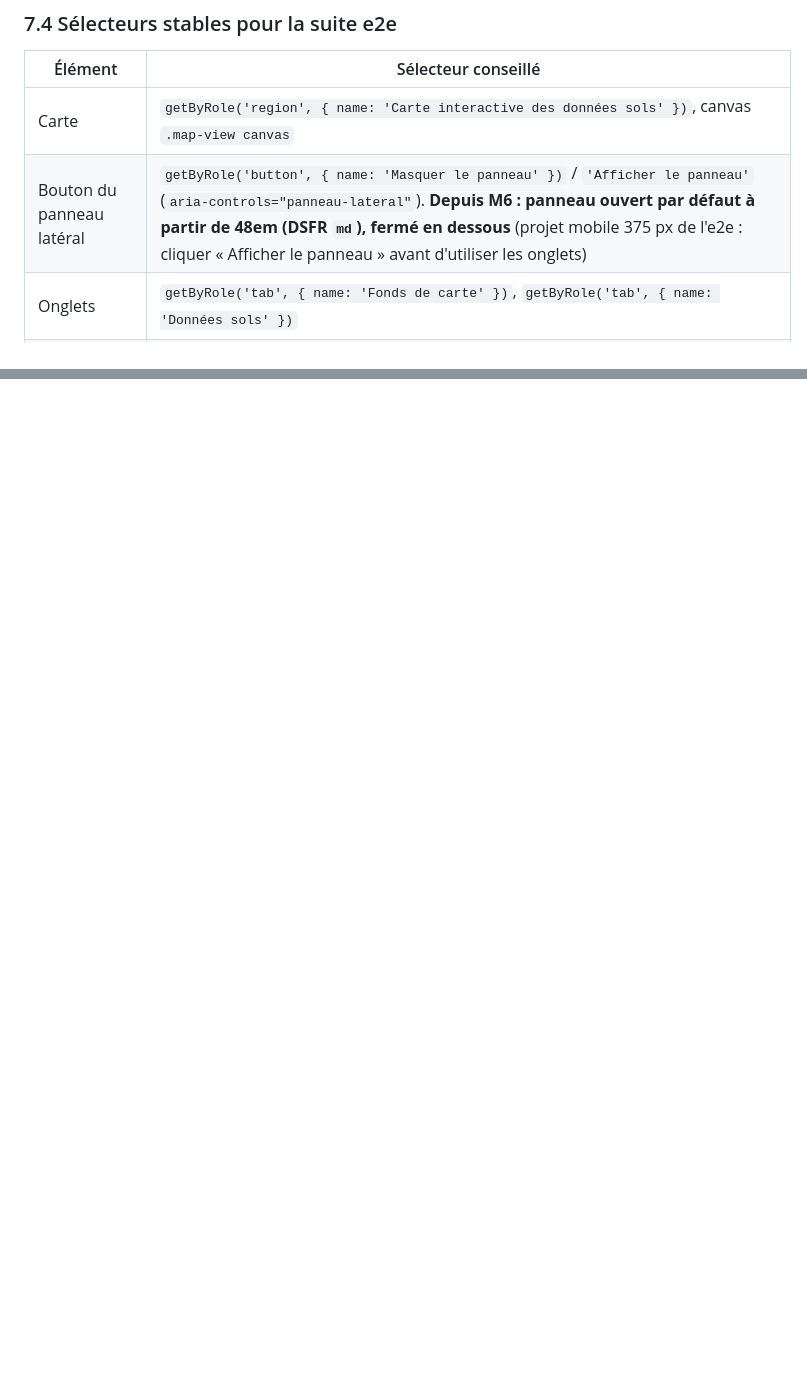
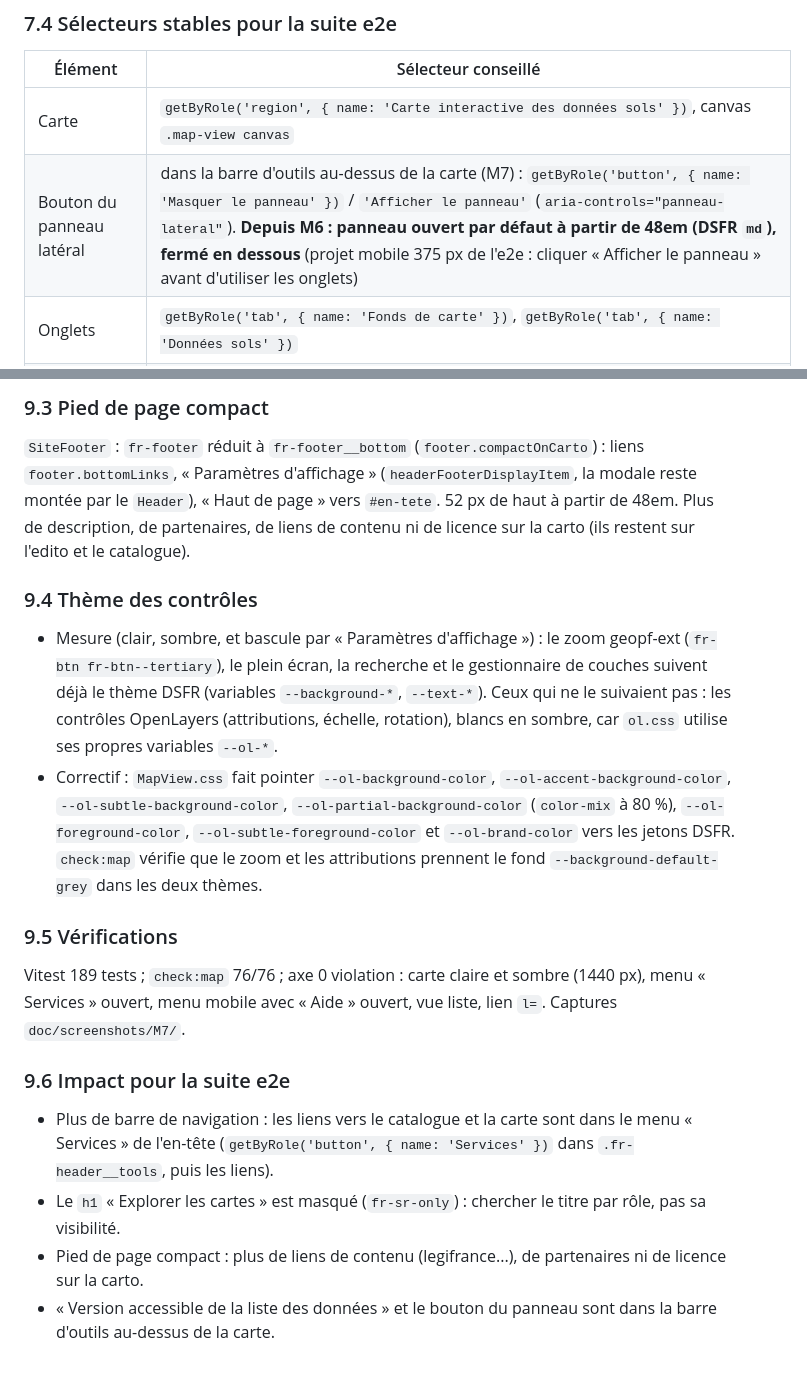
Before and after one commit to IGNF/sols.cartes.gouv.fr, a Markdown page: doc/agents/geopf-ext.md, 2 parts joined by grey strips. Rendered like a GitHub page; blank space fills up the shorter version.

```diff
--- a/doc/agents/geopf-ext.md
+++ b/doc/agents/geopf-ext.md
@@ -334,7 +334,7 @@ Issue commune :
 | Élément | Sélecteur conseillé |
 |---|---|
 | Carte | `getByRole('region', { name: 'Carte interactive des données sols' })`, canvas `.map-view canvas` |
-| Bouton du panneau latéral | `getByRole('button', { name: 'Masquer le panneau' })` / `'Afficher le panneau'` (`aria-controls="panneau-lateral"`). **Depuis M6 : panneau ouvert par défaut à partir de 48em (DSFR `md`), fermé en dessous** (projet mobile 375 px de l'e2e : cliquer « Afficher le panneau » avant d'utiliser les onglets) |
+| Bouton du panneau latéral | dans la barre d'outils au-dessus de la carte (M7) : `getByRole('button', { name: 'Masquer le panneau' })` / `'Afficher le panneau'` (`aria-controls="panneau-lateral"`). **Depuis M6 : panneau ouvert par défaut à partir de 48em (DSFR `md`), fermé en dessous** (projet mobile 375 px de l'e2e : cliquer « Afficher le panneau » avant d'utiliser les onglets) |
 | Onglets | `getByRole('tab', { name: 'Fonds de carte' })`, `getByRole('tab', { name: 'Données sols' })` |
 | Fond orthophotos | radio de libellé « Photographies aériennes » : cliquer le `label` (`label` avec texte exact), le libellé DSFR recouvre l'`input` ; « Plan IGN » coché par défaut |
 | Ajouter une couche sols | `getByRole('button', { name: /^Ajouter à la carte\s*: <titre de la donnée>$/ })` (le nom calculé peut être « …carte: titre ») |
@@ -370,0 +409,30 @@ Attendre `load` puis un délai plutôt que `networkidle` : une requête GPF lent
+### 9.3 Pied de page compact
+
+`SiteFooter` : `fr-footer` réduit à `fr-footer__bottom` (`footer.compactOnCarto`) : liens `footer.bottomLinks`, « Paramètres
+d'affichage » (`headerFooterDisplayItem`, la modale reste montée par le `Header`), « Haut de page » vers `#en-tete`. 52 px de haut à
+partir de 48em. Plus de description, de partenaires, de liens de contenu ni de licence sur la carto (ils restent sur l'edito et le
+catalogue).
+
+### 9.4 Thème des contrôles
+
+- Mesure (clair, sombre, et bascule par « Paramètres d'affichage ») : le zoom geopf-ext (`fr-btn fr-btn--tertiary`), le plein
+  écran, la recherche et le gestionnaire de couches suivent déjà le thème DSFR (variables `--background-*`, `--text-*`). Ceux qui ne
+  le suivaient pas : les contrôles OpenLayers (attributions, échelle, rotation), blancs en sombre, car `ol.css` utilise ses propres
+  variables `--ol-*`.
+- Correctif : `MapView.css` fait pointer `--ol-background-color`, `--ol-accent-background-color`, `--ol-subtle-background-color`,
+  `--ol-partial-background-color` (`color-mix` à 80 %), `--ol-foreground-color`, `--ol-subtle-foreground-color` et
+  `--ol-brand-color` vers les jetons DSFR. `check:map` vérifie que le zoom et les attributions prennent le fond
+  `--background-default-grey` dans les deux thèmes.
+
+### 9.5 Vérifications
+
+Vitest 189 tests ; `check:map` 76/76 ; axe 0 violation : carte claire et sombre (1440 px), menu « Services » ouvert, menu mobile avec
+« Aide » ouvert, vue liste, lien `l=`. Captures `doc/screenshots/M7/`.
+
+### 9.6 Impact pour la suite e2e
+
+- Plus de barre de navigation : les liens vers le catalogue et la carte sont dans le menu « Services » de l'en-tête
+  (`getByRole('button', { name: 'Services' })` dans `.fr-header__tools`, puis les liens).
+- Le `h1` « Explorer les cartes » est masqué (`fr-sr-only`) : chercher le titre par rôle, pas sa visibilité.
+- Pied de page compact : plus de liens de contenu (legifrance...), de partenaires ni de licence sur la carto.
+- « Version accessible de la liste des données » et le bouton du panneau sont dans la barre d'outils au-dessus de la carte.
```
Also changed, not shown: other parts of doc/agents/geopf-ext.md (+38 -0 lines).
